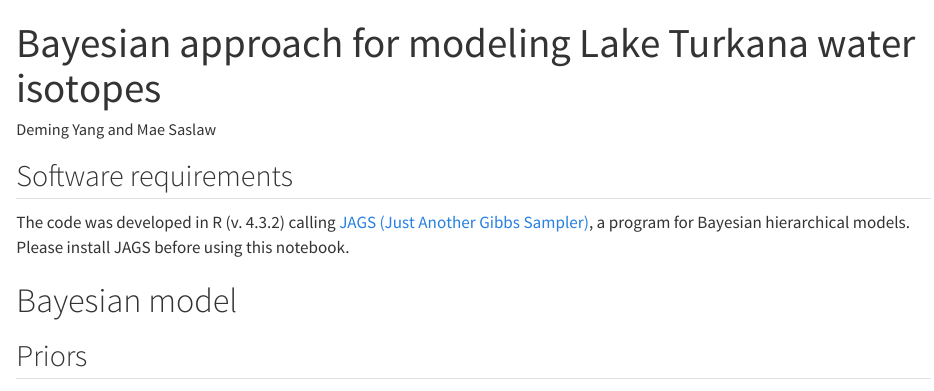
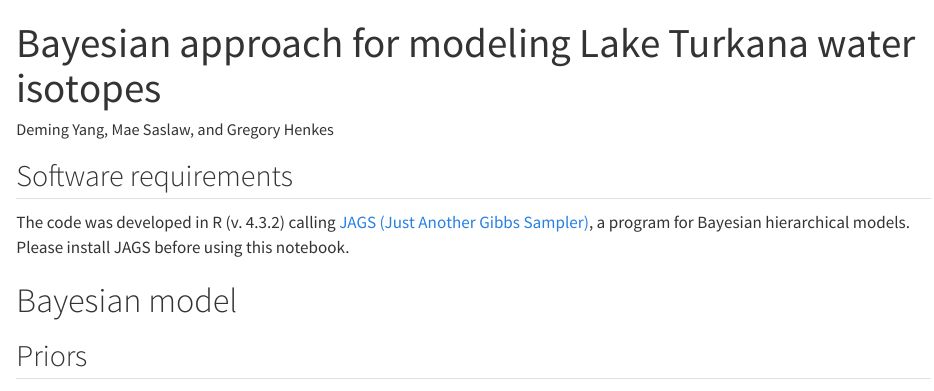
Before and after one commit to Deming-Yang/TurkanaWatersBM, a Quarto document (TurkanaWatersBM.qmd): the page in a window 1100 px wide, from its top. Rendered offline with R 4.5, knitr and Pandoc in place of Quarto, with nearby package versions; some code elsewhere in the file could not run offline.

```diff
--- a/2023WR036076R.qmd
+++ b/TurkanaWatersBM.qmd
@@ -1,6 +1,6 @@
 ---
 title: "Bayesian approach for modeling Lake Turkana water isotopes"
-author: "Deming Yang and Mae Saslaw"
+author: "Deming Yang, Mae Saslaw, and Gregory Henkes"
 author-title: "Authors"
 bibliography: references/references.bib
 csl: references/american-geophysical-union.csl
```
